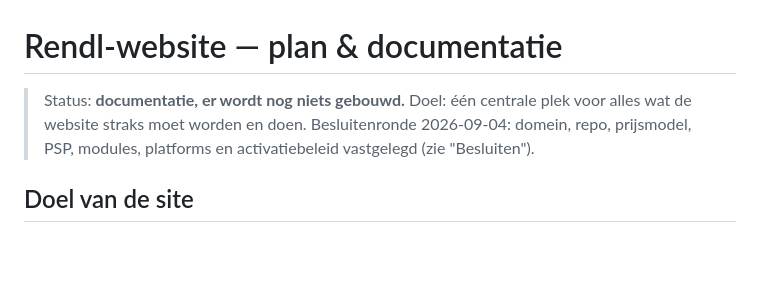
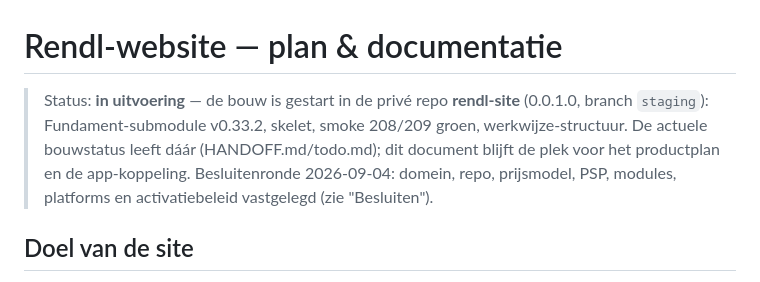
Before and after one commit to Eyonator/MDReader, a Markdown page: docs/website.md, the part around the change. GitHub-like rendering; blank space fills up the shorter version.

Commit message:
Websiteplan: bouw gestart in rendl-site, status bijgewerkt

```diff
--- a/docs/website.md
+++ b/docs/website.md
@@ -1,7 +1,6 @@
 # Rendl-website — plan & documentatie
 
-> Status: **documentatie, er wordt nog niets gebouwd.**
-> Doel: één centrale plek voor alles wat de website straks moet worden en doen.
+> Status: **in uitvoering** — de bouw is gestart in de privé repo **rendl-site** (0.0.1.0, branch `staging`): Fundament-submodule v0.33.2, skelet, smoke 208/209 groen, werkwijze-structuur. De actuele bouwstatus leeft dáár (HANDOFF.md/todo.md); dit document blijft de plek voor het productplan en de app-koppeling.
 > Besluitenronde 2026-09-04: domein, repo, prijsmodel, PSP, modules, platforms en activatiebeleid vastgelegd (zie "Besluiten").
 
 ## Doel van de site
```
